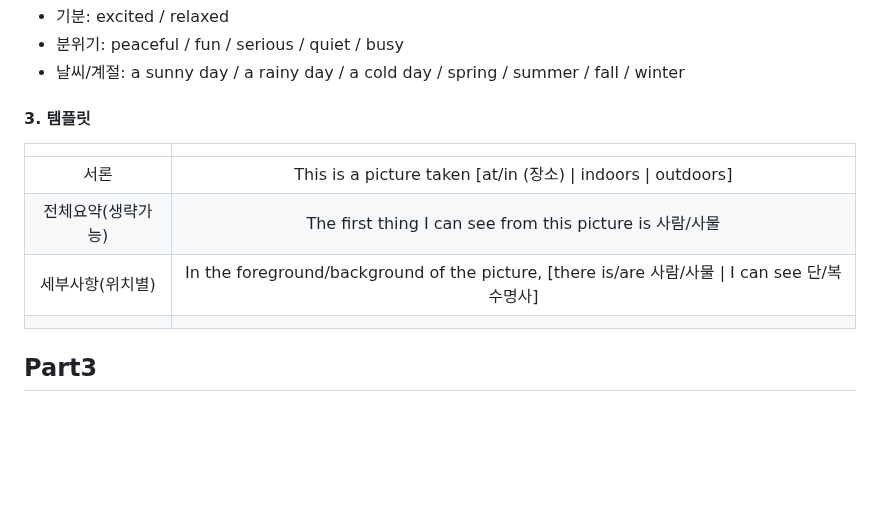
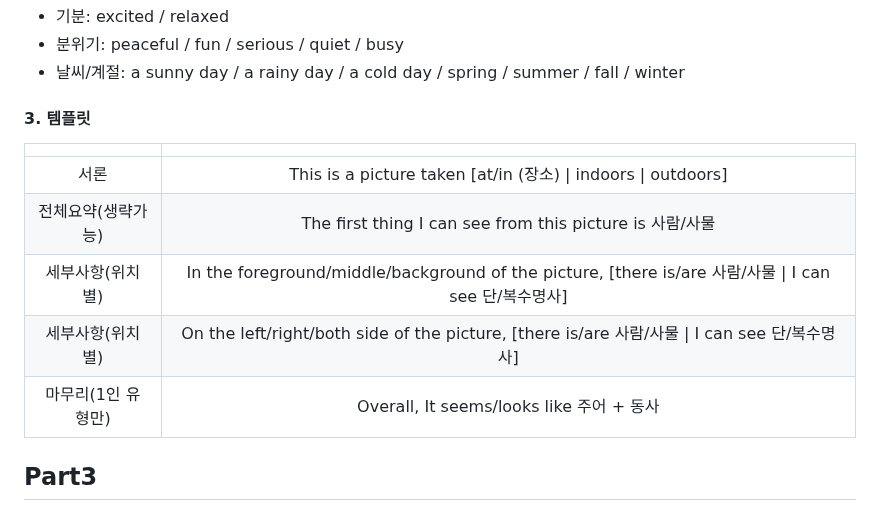
Before and after one commit to cogito30/english_study, a Markdown page: 01_toeic_speaking/summary.md, the part around the change. Drawn GitHub-style; blank space fills up the shorter version.

```diff
--- a/01_toeic_speaking/summary.md
+++ b/01_toeic_speaking/summary.md
@@ -66,13 +66,13 @@
 - 날씨/계절: a sunny day / a rainy day / a cold day / spring / summer / fall / winter
 
 #### 3. 템플릿
-
 |  |  |
 | :---: | :---: |
 | 서론 | This is a picture taken \[at/in (장소) \| indoors \| outdoors\] |
 | 전체요약(생략가능) | The first thing I can see from this picture is 사람/사물 |
-| 세부사항(위치별) | In the foreground/background of the picture, \[there is/are 사람/사물 \| I can see 단/복수명사\] |
-|  |  |
+| 세부사항(위치별) | In the foreground/middle/background of the picture, \[there is/are 사람/사물 \| I can see 단/복수명사\] |
+| 세부사항(위치별) | On the left/right/both side of the picture, \[there is/are 사람/사물 \| I can see 단/복수명사\] |
+| 마무리(1인 유형만) | Overall, It seems/looks like 주어 + 동사 |
 
 ## Part3
 
```
